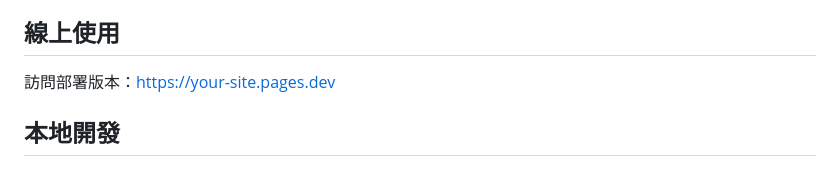
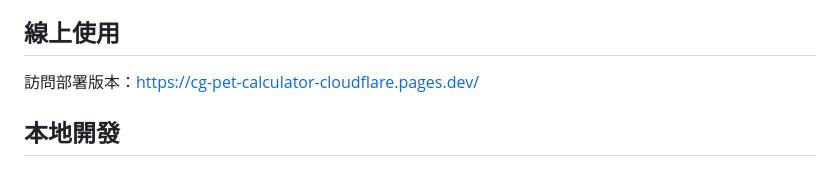
Before and after one commit to PhelimXue/cg-pet-calculator-cloudflare, a Markdown page: README.md, the part around the change. Drawn GitHub-style.

Commit message:
修改README.md指向佈署的cloudflare pages

```diff
--- a/README.md
+++ b/README.md
@@ -24,7 +24,7 @@
 
 ## 線上使用
 
-訪問部署版本：[https://your-site.pages.dev](https://your-site.pages.dev)
+訪問部署版本：[https://cg-pet-calculator-cloudflare.pages.dev/](https://cg-pet-calculator-cloudflare.pages.dev/)
 
 ## 本地開發
 
```
